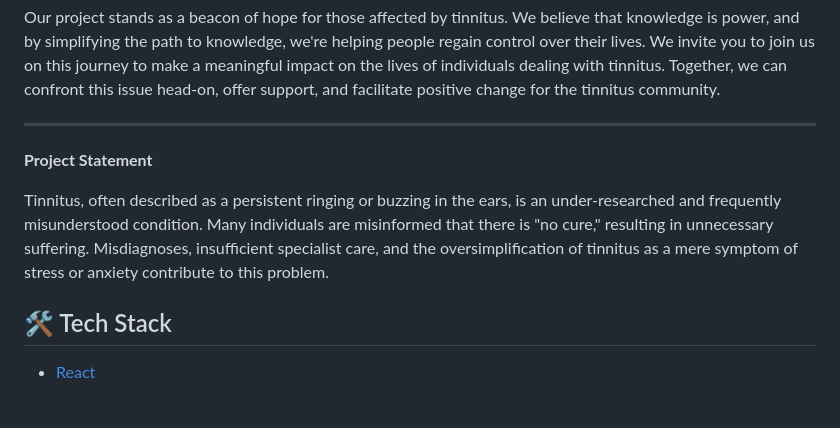
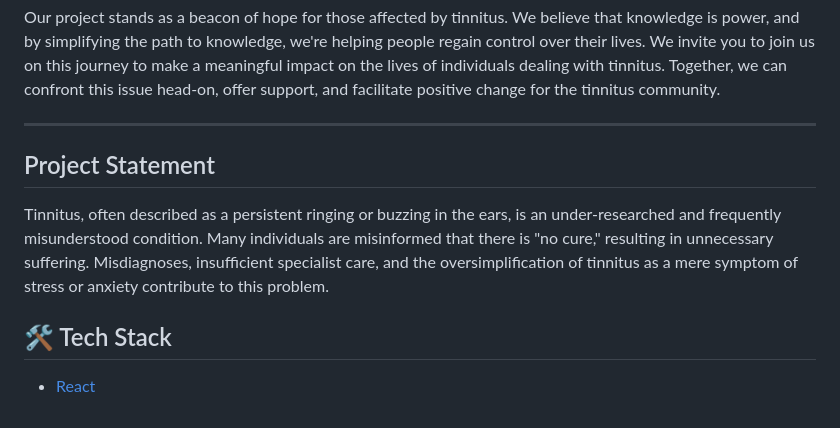
Before and after one commit to jayaruhbee/RingRelief, a Markdown page: README.md, the part around the change printed below. Rendered like a GitHub page.

Commit message:
updated README, removed apps

```diff
--- a/README.md
+++ b/README.md
@@ -31,10 +30,10 @@ Our project stands as a beacon of hope for those affected by tinnitus. We believ
 
 ---
 
-**Project Statement**
+## Project Statement
 
 Tinnitus, often described as a persistent ringing or buzzing in the ears, is an under-researched and frequently misunderstood condition. Many individuals are misinformed that there is "no cure," resulting in unnecessary suffering. Misdiagnoses, insufficient specialist care, and the oversimplification of tinnitus as a mere symptom of stress or anxiety contribute to this problem.
 
+## 🛠️ Tech Stack
 
-## 🛠️ Tech Stack
 - [React](https://reactjs.org/)
```
Also changed, not shown: other parts of README.md (+1 -2 lines).
